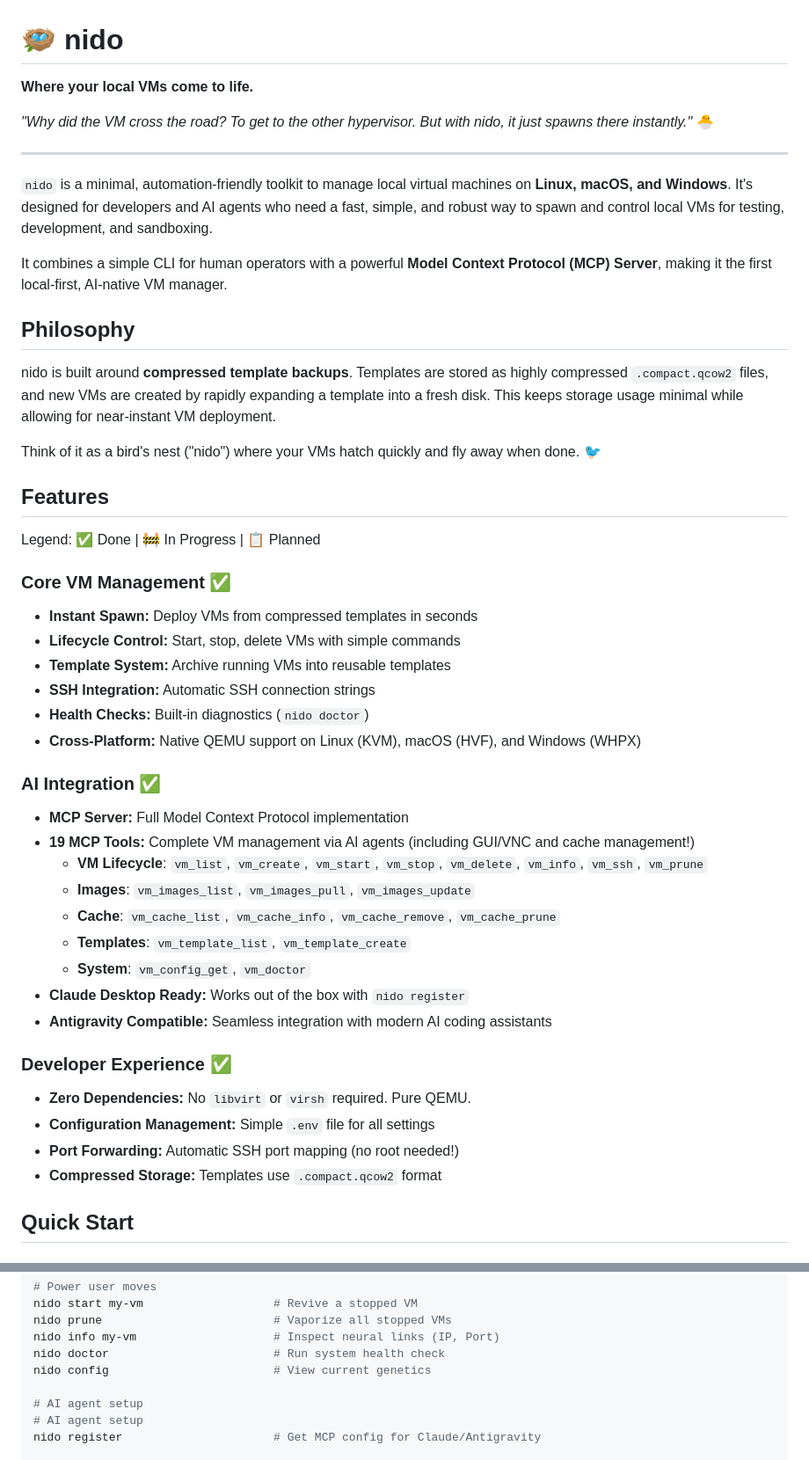
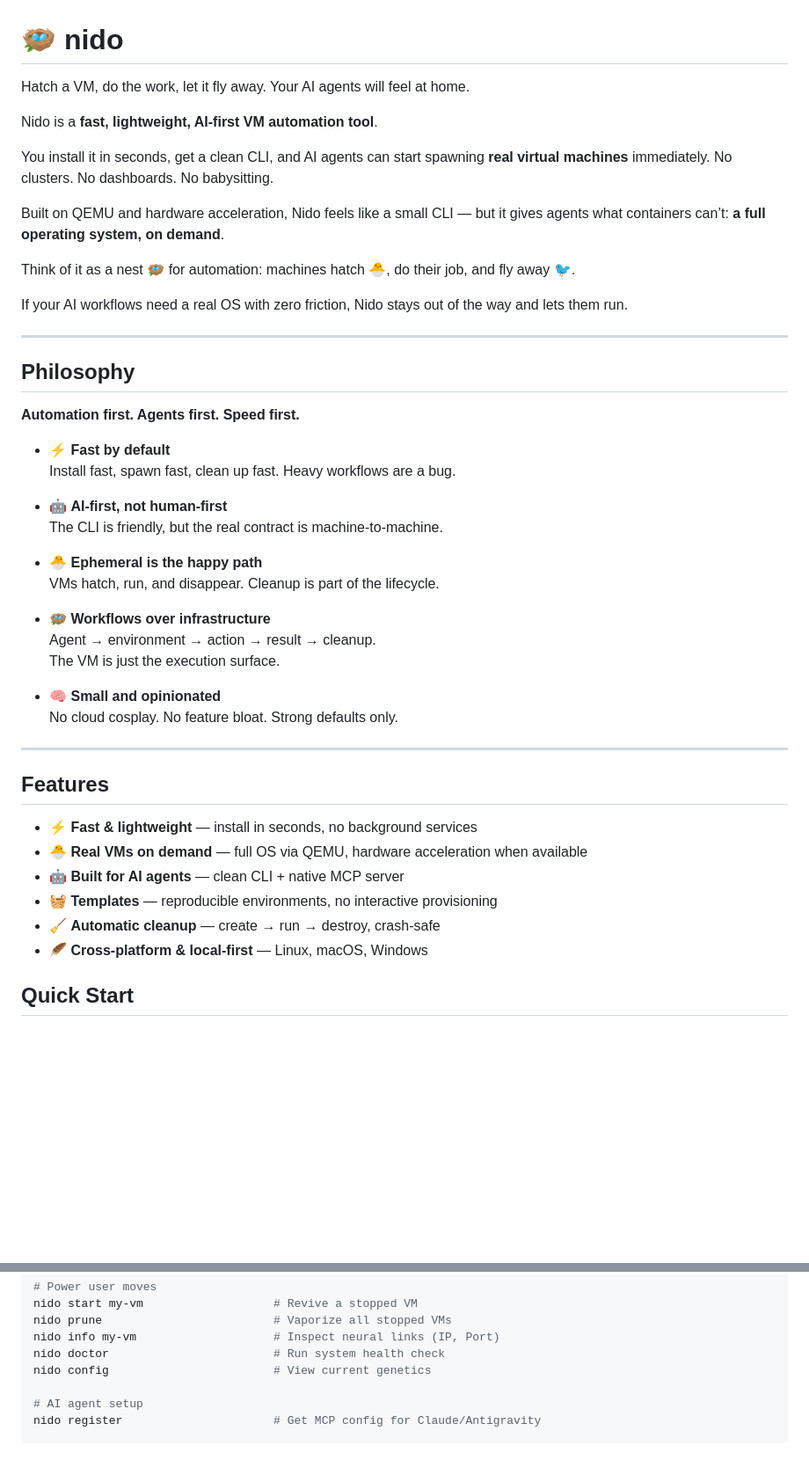
Before and after one commit to Josepavese/nido, a Markdown page: README.md, 2 parts joined by grey strips. Shown at 88% size. Drawn GitHub-style; blank space fills up the shorter version.

Commit message:
docs: Refactor human landing page for agentic orientation
Rewrote the README to emphasize the 'nest' metaphor—nido should feel like a sanctuary for ephemeral VMs, not just another CLI. Also performed some cosmetic surgery on the ROADMAP to keep the future looking tidy and version-agnostic.

```diff
--- a/README.md
+++ b/README.md
@@ -1,52 +1,52 @@
 # 🪺 nido
 
-**Where your local VMs come to life.**
+Hatch a VM, do the work, let it fly away. Your AI agents will feel at home.
 
-_"Why did the VM cross the road? To get to the other hypervisor. But with nido, it just spawns there instantly."_ 🐣
+Nido is a **fast, lightweight, AI-first VM automation tool**.
+
+You install it in seconds, get a clean CLI, and AI agents can start spawning **real virtual machines** immediately.
+No clusters. No dashboards. No babysitting.
+
+Built on QEMU and hardware acceleration, Nido feels like a small CLI —
+but it gives agents what containers can’t: **a full operating system, on demand**.
+
+Think of it as a nest 🪺 for automation:
+machines hatch 🐣, do their job, and fly away 🐦.
+
+If your AI workflows need a real OS with zero friction, Nido stays out of the way and lets them run.
 
 ---
 
-`nido` is a minimal, automation-friendly toolkit to manage local virtual machines on **Linux, macOS, and Windows**. It's designed for developers and AI agents who need a fast, simple, and robust way to spawn and control local VMs for testing, development, and sandboxing.
-
-It combines a simple CLI for human operators with a powerful **Model Context Protocol (MCP) Server**, making it the first local-first, AI-native VM manager.
-
 ## Philosophy
 
-nido is built around **compressed template backups**. Templates are stored as highly compressed `.compact.qcow2` files, and new VMs are created by rapidly expanding a template into a fresh disk. This keeps storage usage minimal while allowing for near-instant VM deployment.
+**Automation first. Agents first. Speed first.**
 
-Think of it as a bird's nest ("nido") where your VMs hatch quickly and fly away when done. 🐦
+- ⚡ **Fast by default**
+  Install fast, spawn fast, clean up fast. Heavy workflows are a bug.
+
+- 🤖 **AI-first, not human-first**
+  The CLI is friendly, but the real contract is machine-to-machine.
+
+- 🐣 **Ephemeral is the happy path**
+  VMs hatch, run, and disappear. Cleanup is part of the lifecycle.
+
+- 🪺 **Workflows over infrastructure**
+  Agent → environment → action → result → cleanup.
+  The VM is just the execution surface.
+
+- 🧠 **Small and opinionated**
+  No cloud cosplay. No feature bloat. Strong defaults only.
+
+---
 
 ## Features
 
-Legend: ✅ Done | 🚧 In Progress | 📋 Planned
-
-### Core VM Management ✅
-
-- **Instant Spawn:** Deploy VMs from compressed templates in seconds
-- **Lifecycle Control:** Start, stop, delete VMs with simple commands
-- **Template System:** Archive running VMs into reusable templates
-- **SSH Integration:** Automatic SSH connection strings
-- **Health Checks:** Built-in diagnostics (`nido doctor`)
-- **Cross-Platform:** Native QEMU support on Linux (KVM), macOS (HVF), and Windows (WHPX)
-
-### AI Integration ✅
-
-- **MCP Server:** Full Model Context Protocol implementation
-- **19 MCP Tools:** Complete VM management via AI agents (including GUI/VNC and cache management!)
-  - **VM Lifecycle**: `vm_list`, `vm_create`, `vm_start`, `vm_stop`, `vm_delete`, `vm_info`, `vm_ssh`, `vm_prune`
-  - **Images**: `vm_images_list`, `vm_images_pull`, `vm_images_update`
-  - **Cache**: `vm_cache_list`, `vm_cache_info`, `vm_cache_remove`, `vm_cache_prune`
-  - **Templates**: `vm_template_list`, `vm_template_create`
-  - **System**: `vm_config_get`, `vm_doctor`
-- **Claude Desktop Ready:** Works out of the box with `nido register`
-- **Antigravity Compatible:** Seamless integration with modern AI coding assistants
-
-### Developer Experience ✅
-
-- **Zero Dependencies:** No `libvirt` or `virsh` required. Pure QEMU.
-- **Configuration Management:** Simple `.env` file for all settings
-- **Port Forwarding:** Automatic SSH port mapping (no root needed!)
-- **Compressed Storage:** Templates use `.compact.qcow2` format
+- ⚡ **Fast & lightweight** — install in seconds, no background services
+- 🐣 **Real VMs on demand** — full OS via QEMU, hardware acceleration when available
+- 🤖 **Built for AI agents** — clean CLI + native MCP server
+- 🧺 **Templates** — reproducible environments, no interactive provisioning
+- 🧹 **Automatic cleanup** — create → run → destroy, crash-safe
+- 🪶 **Cross-platform & local-first** — Linux, macOS, Windows
 
 ## Quick Start
 
@@ -128,7 +128,6 @@ nido info my-vm                    # Inspect neural links (IP, Port)
 nido doctor                        # Run system health check
 nido config                        # View current genetics
 
-# AI agent setup
 # AI agent setup
 nido register                      # Get MCP config for Claude/Antigravity
 
```
Also changed, not shown: docs/ROADMAP.md (+13 -2 lines).
